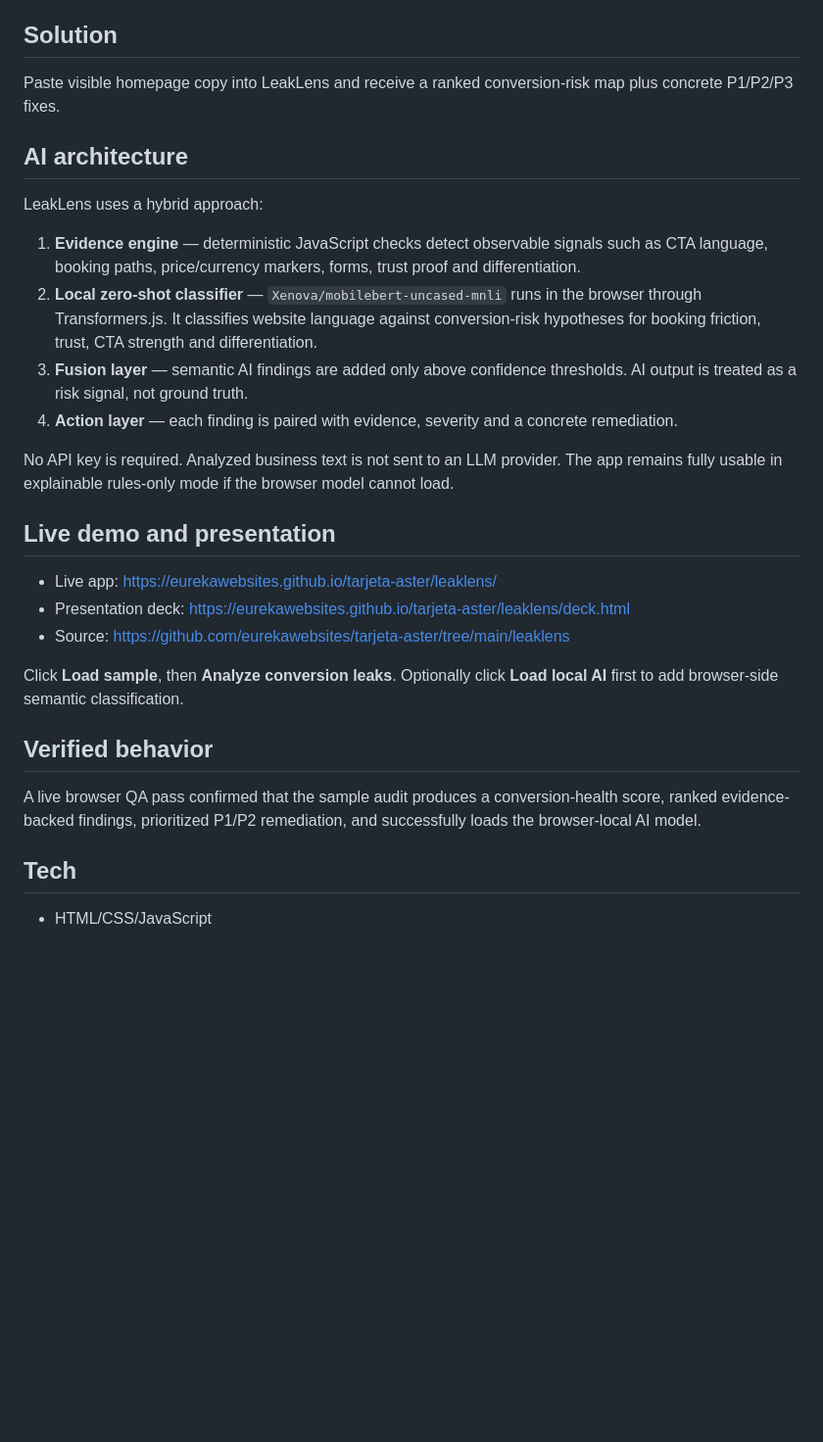
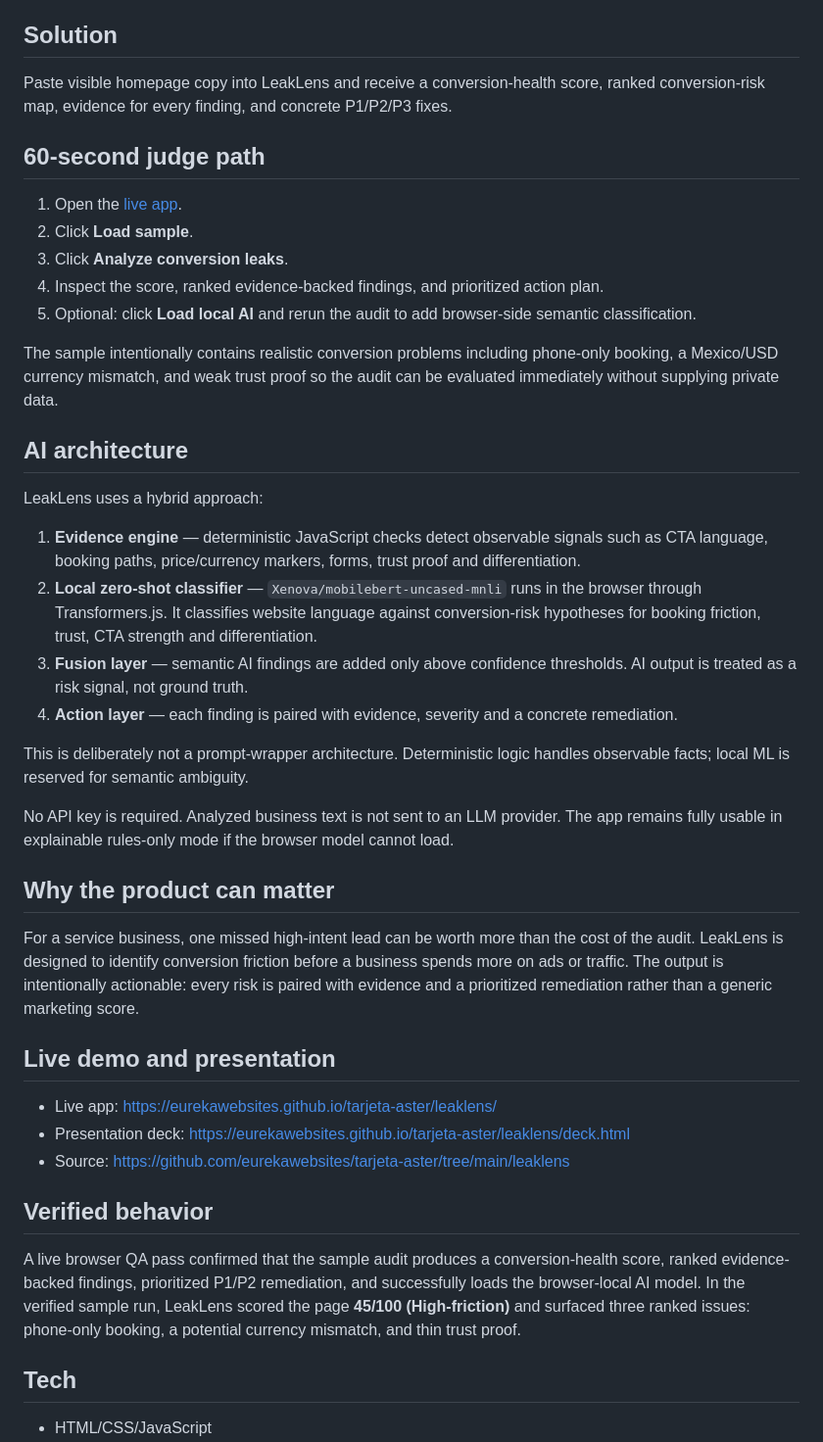
Before and after one commit to eurekawebsites/tarjeta-aster, a Markdown page: leaklens/README.md, the part around one of its changes. Shown at 98% size. Rendered like a GitHub page; blank space fills up the shorter version.

Commit message:
Judge-proof LeakLens README and quickstart

```diff
--- a/leaklens/README.md
+++ b/leaklens/README.md
@@ -6,7 +6,16 @@ LeakLens is a privacy-first AI conversion auditor for service-business websites,
 Small businesses often pay for traffic before fixing the last part of the funnel. Phone-only scheduling, currency mistakes, vague calls to action, weak trust proof and unclear positioning can quietly waste high-intent visitors.
 
 ## Solution
-Paste visible homepage copy into LeakLens and receive a ranked conversion-risk map plus concrete P1/P2/P3 fixes.
+Paste visible homepage copy into LeakLens and receive a conversion-health score, ranked conversion-risk map, evidence for every finding, and concrete P1/P2/P3 fixes.
+
+## 60-second judge path
+1. Open the [live app](https://eurekawebsites.github.io/tarjeta-aster/leaklens/).
+2. Click **Load sample**.
+3. Click **Analyze conversion leaks**.
+4. Inspect the score, ranked evidence-backed findings, and prioritized action plan.
+5. Optional: click **Load local AI** and rerun the audit to add browser-side semantic classification.
+
+The sample intentionally contains realistic conversion problems including phone-only booking, a Mexico/USD currency mismatch, and weak trust proof so the audit can be evaluated immediately without supplying private data.
 
 ## AI architecture
 LeakLens uses a hybrid approach:
@@ -16,17 +25,20 @@ LeakLens uses a hybrid approach:
 3. **Fusion layer** — semantic AI findings are added only above confidence thresholds. AI output is treated as a risk signal, not ground truth.
 4. **Action layer** — each finding is paired with evidence, severity and a concrete remediation.
 
+This is deliberately not a prompt-wrapper architecture. Deterministic logic handles observable facts; local ML is reserved for semantic ambiguity.
+
 No API key is required. Analyzed business text is not sent to an LLM provider. The app remains fully usable in explainable rules-only mode if the browser model cannot load.
+
+## Why the product can matter
+For a service business, one missed high-intent lead can be worth more than the cost of the audit. LeakLens is designed to identify conversion friction before a business spends more on ads or traffic. The output is intentionally actionable: every risk is paired with evidence and a prioritized remediation rather than a generic marketing score.
 
 ## Live demo and presentation
 - Live app: https://eurekawebsites.github.io/tarjeta-aster/leaklens/
 - Presentation deck: https://eurekawebsites.github.io/tarjeta-aster/leaklens/deck.html
 - Source: https://github.com/eurekawebsites/tarjeta-aster/tree/main/leaklens
 
-Click **Load sample**, then **Analyze conversion leaks**. Optionally click **Load local AI** first to add browser-side semantic classification.
-
 ## Verified behavior
-A live browser QA pass confirmed that the sample audit produces a conversion-health score, ranked evidence-backed findings, prioritized P1/P2 remediation, and successfully loads the browser-local AI model.
+A live browser QA pass confirmed that the sample audit produces a conversion-health score, ranked evidence-backed findings, prioritized P1/P2 remediation, and successfully loads the browser-local AI model. In the verified sample run, LeakLens scored the page **45/100 (High-friction)** and surfaced three ranked issues: phone-only booking, a potential currency mismatch, and thin trust proof.
 
 ## Tech
 - HTML/CSS/JavaScript
```
Also changed, not shown: other parts of leaklens/README.md (+10 -4 lines).
